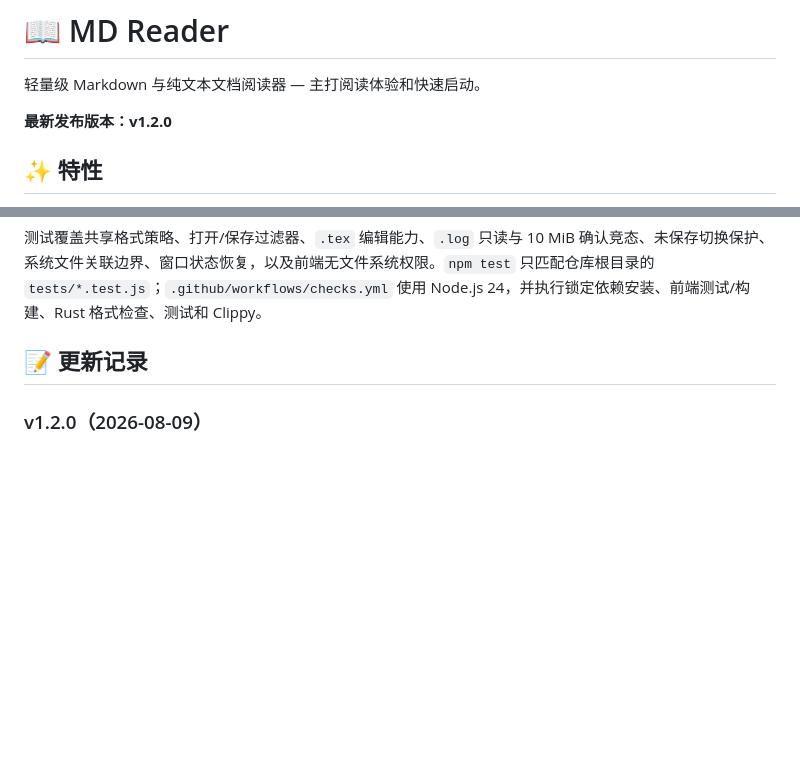
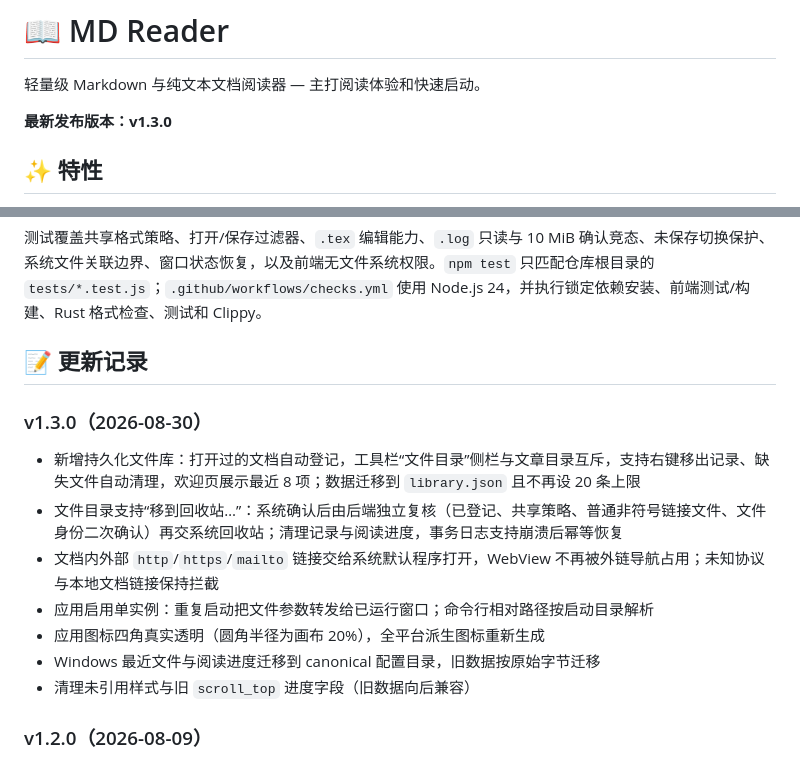
Before and after one commit to Miasakiii/md-reader, a Markdown page: README.md, 2 parts joined by grey strips. Rendered like a GitHub page; blank space fills up the shorter version.

```diff
--- a/README.md
+++ b/README.md
@@ -2,7 +2,7 @@
 
 轻量级 Markdown 与纯文本文档阅读器 — 主打阅读体验和快速启动。
 
-**最新发布版本：v1.2.0**
+**最新发布版本：v1.3.0**
 
 ## ✨ 特性
 
@@ -225,6 +225,16 @@ cargo clippy --manifest-path src-tauri/Cargo.toml --all-targets --locked -- -D w
 
 ## 📝 更新记录
 
+### v1.3.0（2026-08-30）
+
+- 新增持久化文件库：打开过的文档自动登记，工具栏“文件目录”侧栏与文章目录互斥，支持右键移出记录、缺失文件自动清理，欢迎页展示最近 8 项；数据迁移到 `library.json` 且不再设 20 条上限
+- 文件目录支持“移到回收站…”：系统确认后由后端独立复核（已登记、共享策略、普通非符号链接文件、文件身份二次确认）再交系统回收站；清理记录与阅读进度，事务日志支持崩溃后幂等恢复
+- 文档内外部 `http`/`https`/`mailto` 链接交给系统默认程序打开，WebView 不再被外链导航占用；未知协议与本地文档链接保持拦截
+- 应用启用单实例：重复启动把文件参数转发给已运行窗口；命令行相对路径按启动目录解析
+- 应用图标四角真实透明（圆角半径为画布 20%），全平台派生图标重新生成
+- Windows 最近文件与阅读进度迁移到 canonical 配置目录，旧数据按原始字节迁移
+- 清理未引用样式与旧 `scroll_top` 进度字段（旧数据向后兼容）
+
 ### v1.2.0（2026-08-09）
 
 - 新增 `.tex` 可编辑纯文本与 `.log` 本地离线只读快照/搜索支持；大型日志完整读取前确认
```
Also changed, not shown: CHANGELOG.md (+4 -1 lines).
